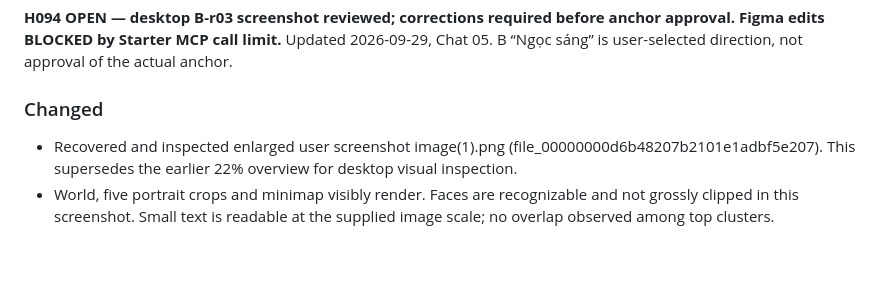
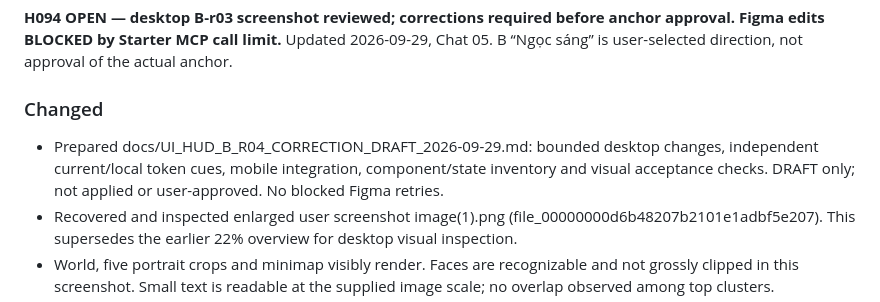
Before and after one commit to ppop11752-code/intergenerational-contract, a Markdown page: reports/05_CURRENT.md, the part around the change. Rendered like a GitHub page; blank space fills up the shorter version.

Commit message:
docs(ui): record B-r04 correction preparation under H094

```diff
--- a/reports/05_CURRENT.md
+++ b/reports/05_CURRENT.md
@@ -7,6 +7,7 @@
 Updated 2026-09-29, Chat 05. B “Ngọc sáng” is user-selected direction, not approval of the actual anchor.
 
 ### Changed
+- Prepared docs/UI_HUD_B_R04_CORRECTION_DRAFT_2026-09-29.md: bounded desktop changes, independent current/local token cues, mobile integration, component/state inventory and visual acceptance checks. DRAFT only; not applied or user-approved. No blocked Figma retries.
 - Recovered and inspected enlarged user screenshot image(1).png (file_00000000d6b48207b2101e1adbf5e207). This supersedes the earlier 22% overview for desktop visual inspection.
 - World, five portrait crops and minimap visibly render. Faces are recognizable and not grossly clipped in this screenshot. Small text is readable at the supplied image scale; no overlap observed among top clusters.
 - Review findings below are design-stage corrections, not a production audit or implemented fixes.
```
